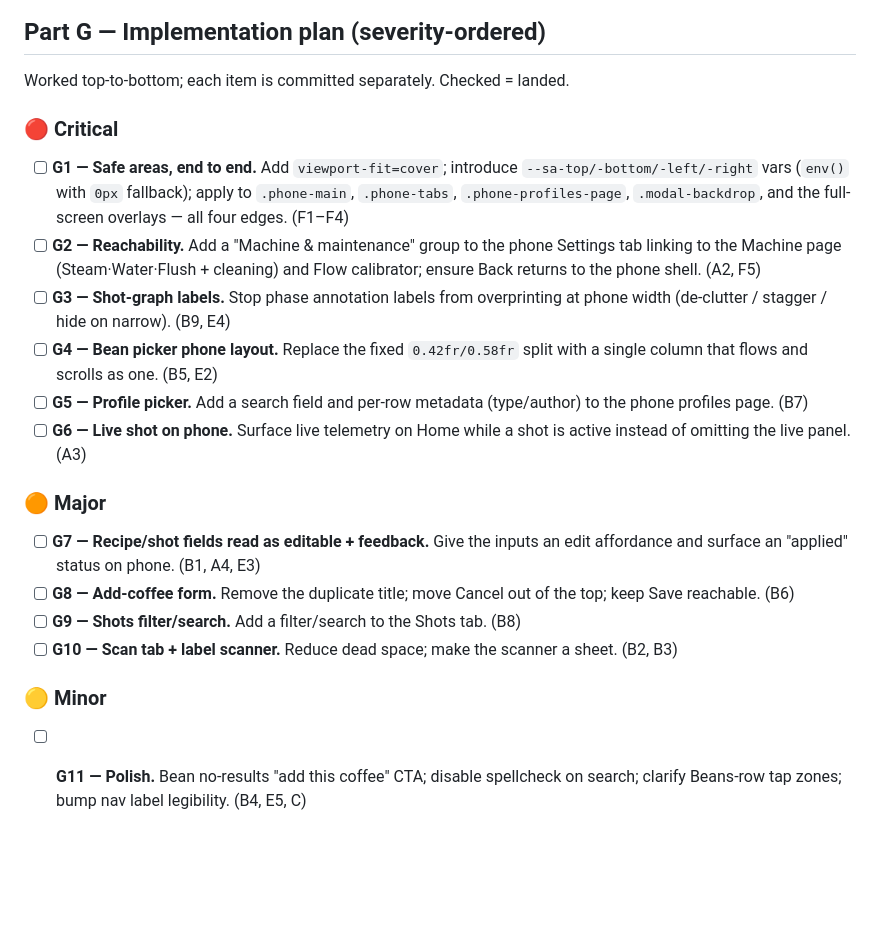
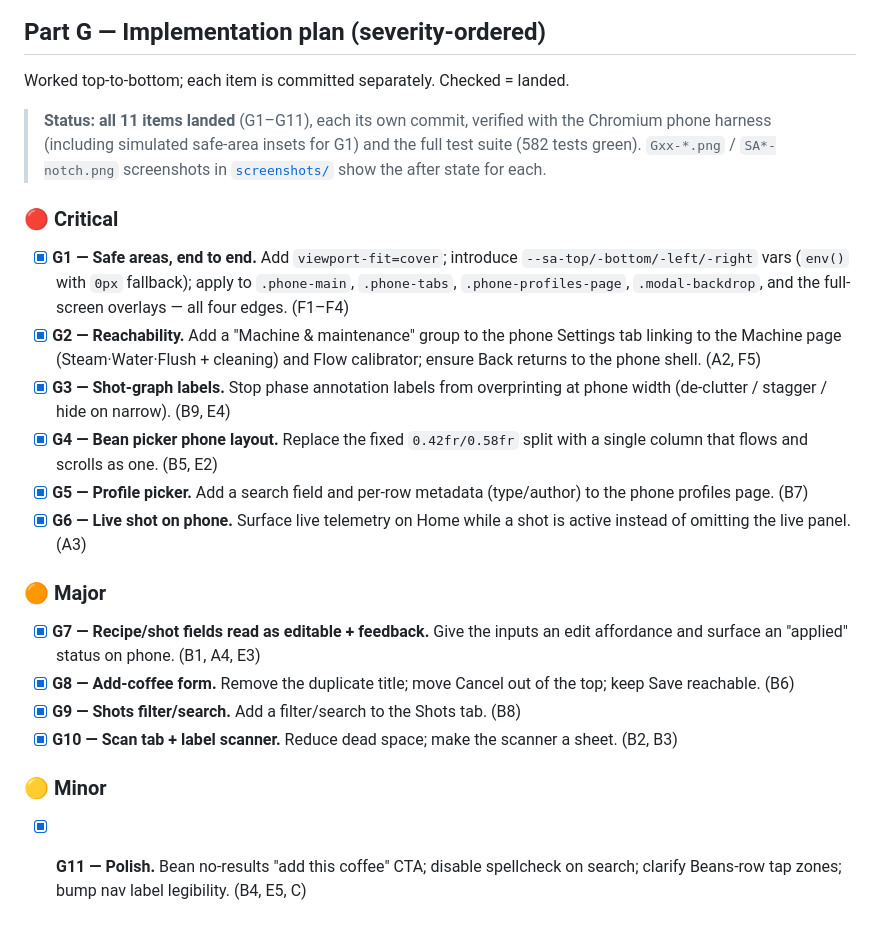
Before and after one commit to giladger/Beanie, a Markdown page: docs/phone-audit/PHONE_UI_AUDIT.md, the part around the change. Rendered like a GitHub page; blank space fills up the shorter version.

Commit message:
Mark the phone fix plan complete (G1–G11 landed)

```diff
--- a/docs/phone-audit/PHONE_UI_AUDIT.md
+++ b/docs/phone-audit/PHONE_UI_AUDIT.md
@@ -415,31 +415,36 @@ water, cleaning, steam, and flush in one move.
 
 Worked top-to-bottom; each item is committed separately. Checked = landed.
 
+> **Status: all 11 items landed** (G1–G11), each its own commit, verified with the
+> Chromium phone harness (including simulated safe-area insets for G1) and the full
+> test suite (582 tests green). `Gxx-*.png` / `SA*-notch.png` screenshots in
+> [`screenshots/`](screenshots/) show the after state for each.
+
 ### 🔴 Critical
-- [ ] **G1 — Safe areas, end to end.** Add `viewport-fit=cover`; introduce
+- [x] **G1 — Safe areas, end to end.** Add `viewport-fit=cover`; introduce
   `--sa-top/-bottom/-left/-right` vars (`env()` with `0px` fallback); apply to
   `.phone-main`, `.phone-tabs`, `.phone-profiles-page`, `.modal-backdrop`, and the
   full-screen overlays — all four edges. (F1–F4)
-- [ ] **G2 — Reachability.** Add a "Machine & maintenance" group to the phone Settings
+- [x] **G2 — Reachability.** Add a "Machine & maintenance" group to the phone Settings
   tab linking to the Machine page (Steam·Water·Flush + cleaning) and Flow calibrator;
   ensure Back returns to the phone shell. (A2, F5)
-- [ ] **G3 — Shot-graph labels.** Stop phase annotation labels from overprinting at
+- [x] **G3 — Shot-graph labels.** Stop phase annotation labels from overprinting at
   phone width (de-clutter / stagger / hide on narrow). (B9, E4)
-- [ ] **G4 — Bean picker phone layout.** Replace the fixed `0.42fr/0.58fr` split with a
+- [x] **G4 — Bean picker phone layout.** Replace the fixed `0.42fr/0.58fr` split with a
   single column that flows and scrolls as one. (B5, E2)
-- [ ] **G5 — Profile picker.** Add a search field and per-row metadata (type/author) to
+- [x] **G5 — Profile picker.** Add a search field and per-row metadata (type/author) to
   the phone profiles page. (B7)
-- [ ] **G6 — Live shot on phone.** Surface live telemetry on Home while a shot is
+- [x] **G6 — Live shot on phone.** Surface live telemetry on Home while a shot is
   active instead of omitting the live panel. (A3)
 
 ### 🟠 Major
-- [ ] **G7 — Recipe/shot fields read as editable + feedback.** Give the inputs an edit
+- [x] **G7 — Recipe/shot fields read as editable + feedback.** Give the inputs an edit
   affordance and surface an "applied" status on phone. (B1, A4, E3)
-- [ ] **G8 — Add-coffee form.** Remove the duplicate title; move Cancel out of the top;
+- [x] **G8 — Add-coffee form.** Remove the duplicate title; move Cancel out of the top;
   keep Save reachable. (B6)
-- [ ] **G9 — Shots filter/search.** Add a filter/search to the Shots tab. (B8)
-- [ ] **G10 — Scan tab + label scanner.** Reduce dead space; make the scanner a sheet. (B2, B3)
+- [x] **G9 — Shots filter/search.** Add a filter/search to the Shots tab. (B8)
+- [x] **G10 — Scan tab + label scanner.** Reduce dead space; make the scanner a sheet. (B2, B3)
 
 ### 🟡 Minor
-- [ ] **G11 — Polish.** Bean no-results "add this coffee" CTA; disable spellcheck on
+- [x] **G11 — Polish.** Bean no-results "add this coffee" CTA; disable spellcheck on
   search; clarify Beans-row tap zones; bump nav label legibility. (B4, E5, C)
```
